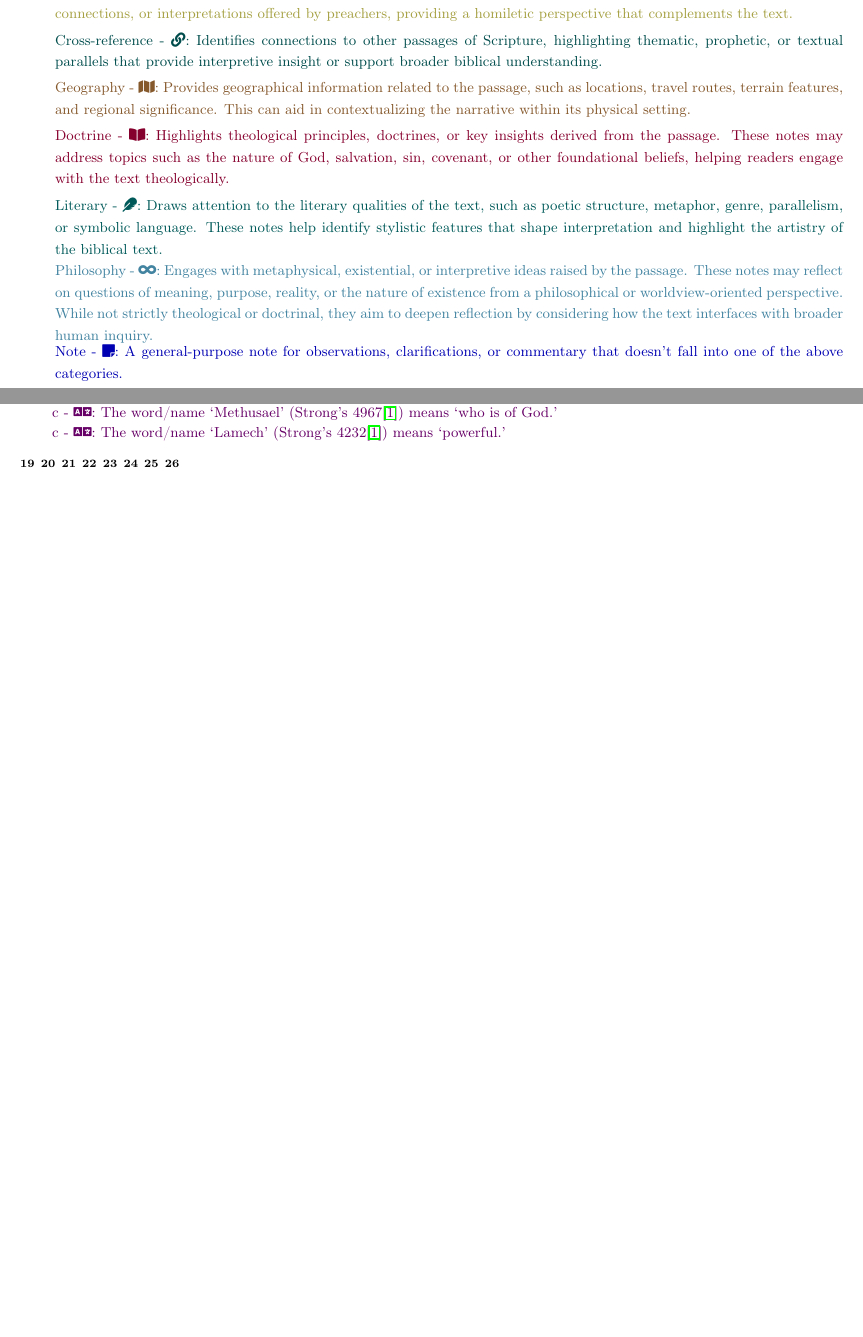
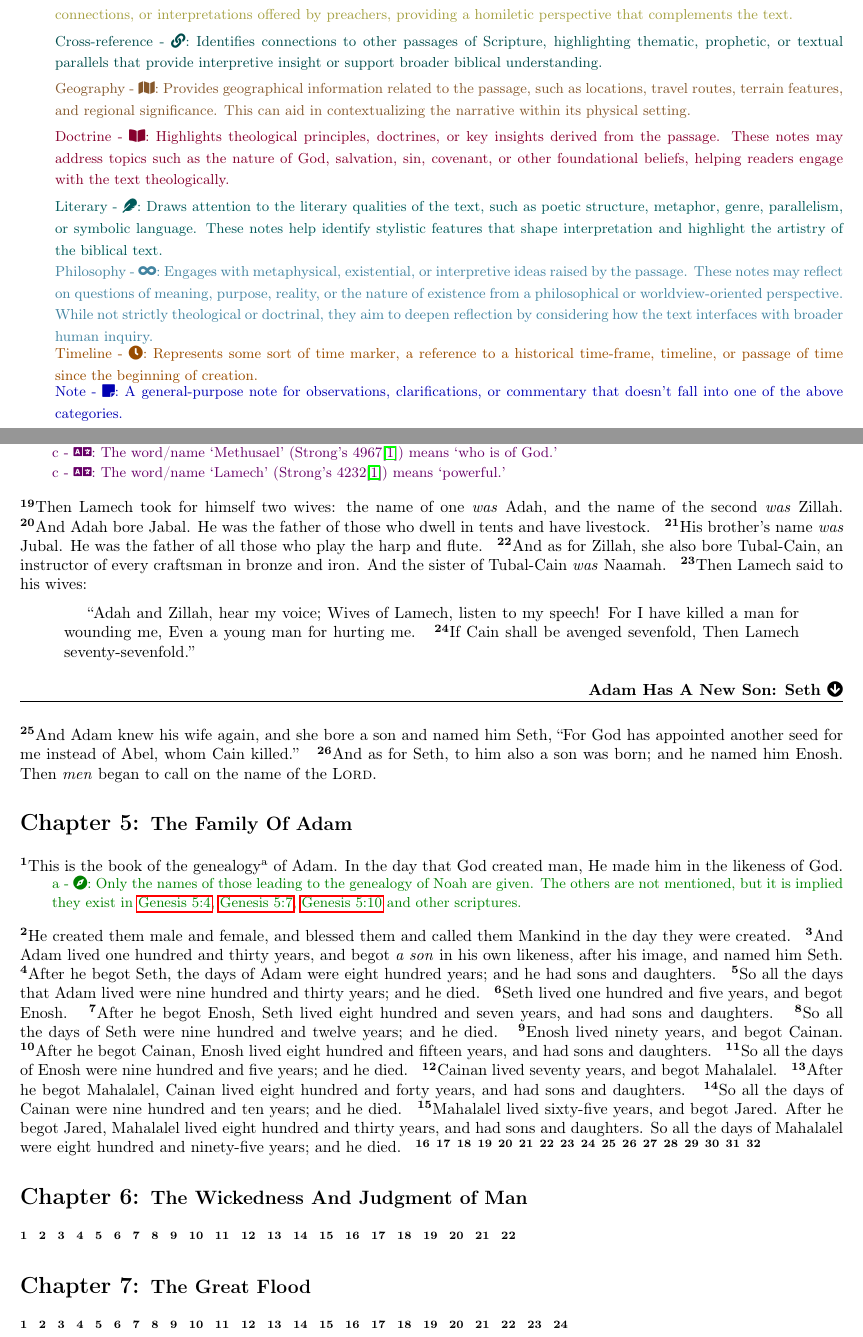
Before and after one commit to torodean/bible-notes, a LaTeX thesis (bible-notes.tex, which reads books/genesis/genesis.tex, books/genesis/genesis4.tex, books/genesis/genesis5.tex): two parts of pages 5 and 13 of 18, joined at a grey line, cut so that both start at the same text, the shorter picture padded with empty space. Compiled offline with pdfLaTeX.

Commit message:
Added some notes

```diff
--- a/bible-notes.tex
+++ b/bible-notes.tex
@@ -6,7 +6,7 @@
 % The layout of the file(s).
 \input{layout}
 
-\newcommand{\version}{Version 0.0052}  % Define the version number here
+\newcommand{\version}{Version 0.0053}  % Define the version number here
 
 % Define title, author, and date
 \title{\includegraphics[scale=0.3]{./images/icon.jpg} \vspace{.5cm} \\Antonius' Bible Notes Compendium: \\ A Study of the Scriptures \\ --- \\ \version}
--- a/books/genesis/genesis.tex
+++ b/books/genesis/genesis.tex
@@ -3,9 +3,9 @@
 \input{books/genesis/genesis2}
 \input{books/genesis/genesis3}
 \input{books/genesis/genesis4}
-%\input{books/genesis/genesis5}
-%\input{books/genesis/genesis6}
-%\input{books/genesis/genesis7}
+\input{books/genesis/genesis5}
+\input{books/genesis/genesis6}
+\input{books/genesis/genesis7}
 %\input{books/genesis/genesis8}
 %\input{books/genesis/genesis9}
 %\input{books/genesis/genesis10}
--- a/books/genesis/genesis4.tex
+++ b/books/genesis/genesis4.tex
@@ -45,11 +45,16 @@
 	\translationnote{c}{The word/name `Methusael' (Strong's 4967\cite{Strong's GodRules}) means `who is of God.'}
 	\translationnote{c}{The word/name `Lamech' (Strong's 4232\cite{Strong's GodRules}) means `powerful.'}
 
-\bverse
-\bverse
-\bverse
-\bverse
-\bverse
-\bverse
-\bverse
-\bverse
+\bverse Then Lamech took for himself two wives: the name of one \was Adah, and the name of the second \was Zillah.
+\bverse And Adah bore Jabal. He was the father of those who dwell in tents and have livestock.
+\bverse His brother's name \was Jubal. He was the father of all those who play the harp and flute.
+\bverse And as for Zillah, she also bore Tubal-Cain, an instructor of every craftsman in bronze and iron. And the sister of Tubal-Cain \was Naamah.
+\bverse Then Lamech said to his wives:
+\begin{quotation}
+``Adah and Zillah, hear my voice; Wives of Lamech, listen to my speech! For I have killed a man for wounding me, Even a young man for hurting me. \bverse If Cain shall be avenged sevenfold, Then Lamech seventy-sevenfold.''
+\end{quotation}
+
+\bmarkerdown{Adam Has A New Son: Seth}
+
+\bverse And Adam knew his wife again, and she bore a son and named him Seth, ``For God has appointed another seed for me instead of Abel, whom Cain killed.''
+\bverse And as for Seth, to him also a son was born; and he named him Enosh. Then \textit{men} began to call on the name of the \lord.
--- a/books/genesis/genesis5.tex
+++ b/books/genesis/genesis5.tex
@@ -1,4 +1,38 @@
 % Chapter 5 of Genesis
-\bookchapter{}
+\bookchapter{The Family Of Adam}
 
 
+\bverse This is the book of the genealogy\vmark{a} of Adam. In the day that God created man, He made him in the likeness of God.
+	\contextnote{a}{Only the names of those leading to the genealogy of Noah are given. The others are not mentioned, but it is implied they exist in \bref{Genesis 5:4}, \bref{Genesis 5:7}, \bref{Genesis 5:10} and other scriptures.}
+
+\bverse He created them male and female, and blessed them and called them Mankind in the day they were created.
+\bverse And Adam lived one hundred and thirty years, and begot \textit{a son} in his own likeness, after his image, and named him Seth.
+\bverse After he begot Seth, the days of Adam were eight hundred years; and he had sons and daughters.
+\bverse So all the days that Adam lived were nine hundred and thirty years; and he died.
+\bverse Seth lived one hundred and five years, and begot Enosh.
+\bverse After he begot Enosh, Seth lived eight hundred and seven years, and had sons and daughters.
+\bverse So all the days of Seth were nine hundred and twelve years; and he died.
+\bverse Enosh lived ninety years, and begot Cainan.
+\bverse After he begot Cainan, Enosh lived eight hundred and fifteen years, and had sons and daughters.
+\bverse So all the days of Enosh were nine hundred and five years; and he died.
+\bverse Cainan lived seventy years, and begot Mahalalel.
+\bverse After he begot Mahalalel, Cainan lived eight hundred and forty years, and had sons and daughters.
+\bverse So all the days of Cainan were nine hundred and ten years; and he died.
+\bverse Mahalalel lived sixty-five years, and begot Jared. After he begot Jared, Mahalalel lived eight hundred and thirty years, and had sons and daughters. So all the days of Mahalalel were eight hundred and ninety-five years; and he died.
+\bverse
+\bverse
+\bverse
+\bverse
+\bverse
+\bverse
+\bverse
+\bverse
+\bverse
+\bverse
+\bverse
+\bverse
+\bverse
+\bverse
+\bverse
+\bverse
+\bverse
--- a/books/genesis/genesis6.tex
+++ b/books/genesis/genesis6.tex
@@ -1,5 +1,5 @@
 % Chapter 6 of Genesis
-\bookchapter{}
+\bookchapter{The Wickedness And Judgment of Man}
 
 
 \bverse{}
--- a/books/genesis/genesis7.tex
+++ b/books/genesis/genesis7.tex
@@ -1,5 +1,5 @@
 % Chapter 7 of Genesis
-\bookchapter{}
+\bookchapter{The Great Flood}
 
 \bverse{}
 \bverse{}
--- a/layout.tex
+++ b/layout.tex
@@ -240,6 +240,15 @@
 	\end{minipage}\par%
 }
 
+% Timeline note (Passage of time, timekeeping, historical timeframes, etc)
+\newcommand{\timelinenote}[2]{%
+	\global\notesafterversetrue%
+	\par\noindent%
+	\hspace*{2em}\begin{minipage}{\dimexpr\linewidth - 2em\relax}%
+		{\footnotesize\color{orange!60!black}#1 - \faClock:~#2}%
+	\end{minipage}\par%
+}
+
 % A custom tab for indenting paragraphs.
 \newcommand{\tab}{\hspace*{2em}}
 
@@ -279,3 +288,6 @@
            \listparindent=0pt \itemindent=0pt}
    \item\relax}
   {\endlist}
+
+% The word was is often added when translating to English. This is always ittalicized, so this command is just to save time.
+\newcommand{\was}{\textit{was} }
--- a/preface.tex
+++ b/preface.tex
@@ -49,6 +49,8 @@ The following is a list of annotation types used throughout this work. Each note
 
 \philosophicalnote{Philosophy}{Engages with metaphysical, existential, or interpretive ideas raised by the passage. These notes may reflect on questions of meaning, purpose, reality, or the nature of existence from a philosophical or worldview-oriented perspective. While not strictly theological or doctrinal, they aim to deepen reflection by considering how the text interfaces with broader human inquiry.}
 
+\timelinenote{Timeline}{Represents some sort of time marker, a reference to a historical time-frame, timeline, or passage of time since the beginning of creation.}
+
 \generalnote{Note}{A general-purpose note for observations, clarifications, or commentary that doesn't fall into one of the above categories.}\medskip
 
 \alttranslation{Translation}{A different translation of the verse.}
```
Also changed, not shown: books/genesis/genesis1.tex (+1 -1 lines), books/genesis/genesis2.tex (+2 -2 lines), books/genesis/genesis3.tex (+1 -1 lines), sermonettes/Doom And Gloom/Doom And Gloom.tex (+3 -1 lines), bible-notes.pdf, sermonettes/Doom And Gloom/Doom And Gloom.pdf, books/genesis/genesis5.tex (32 more changed lines), 1 other file.
